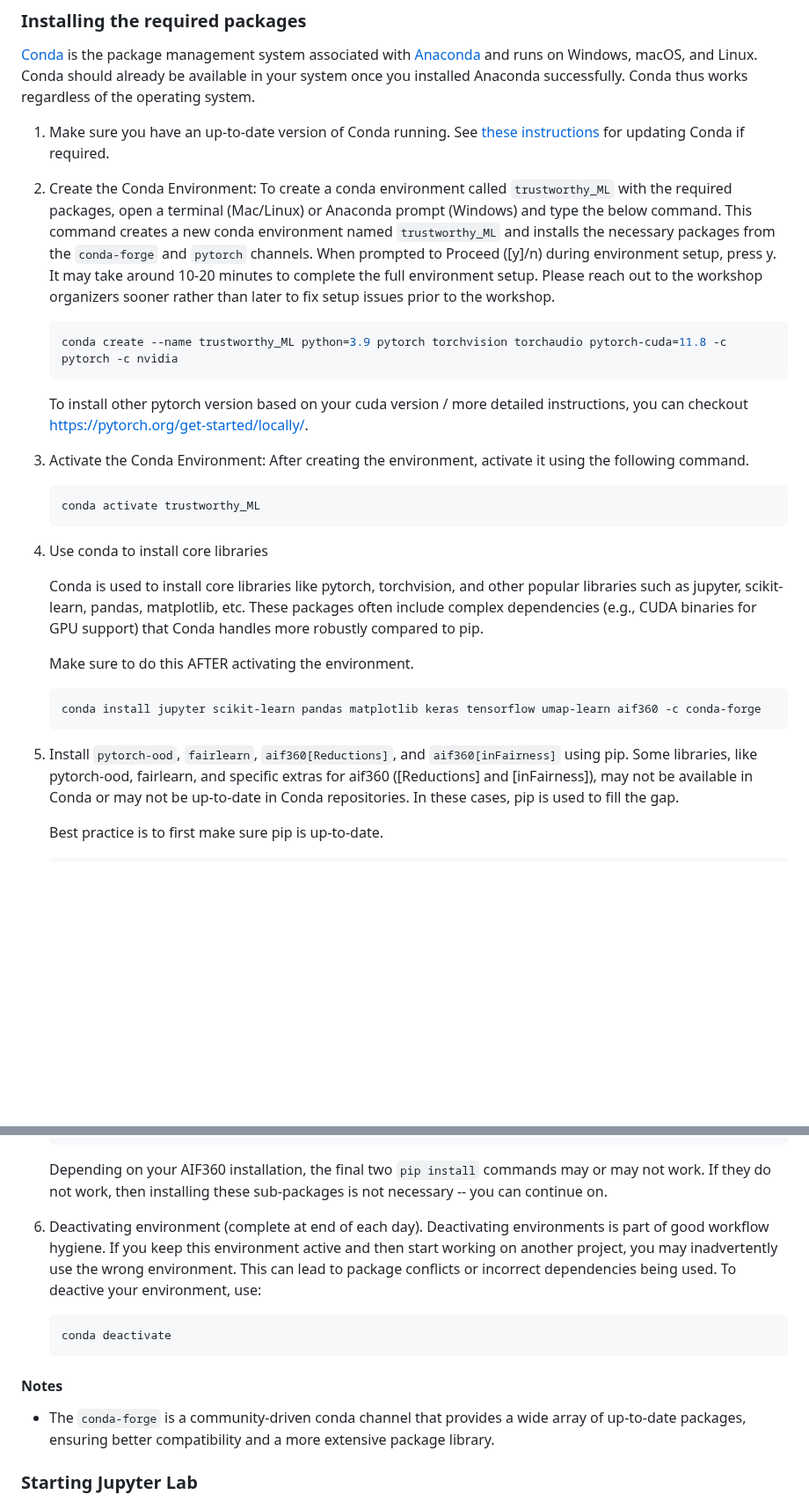
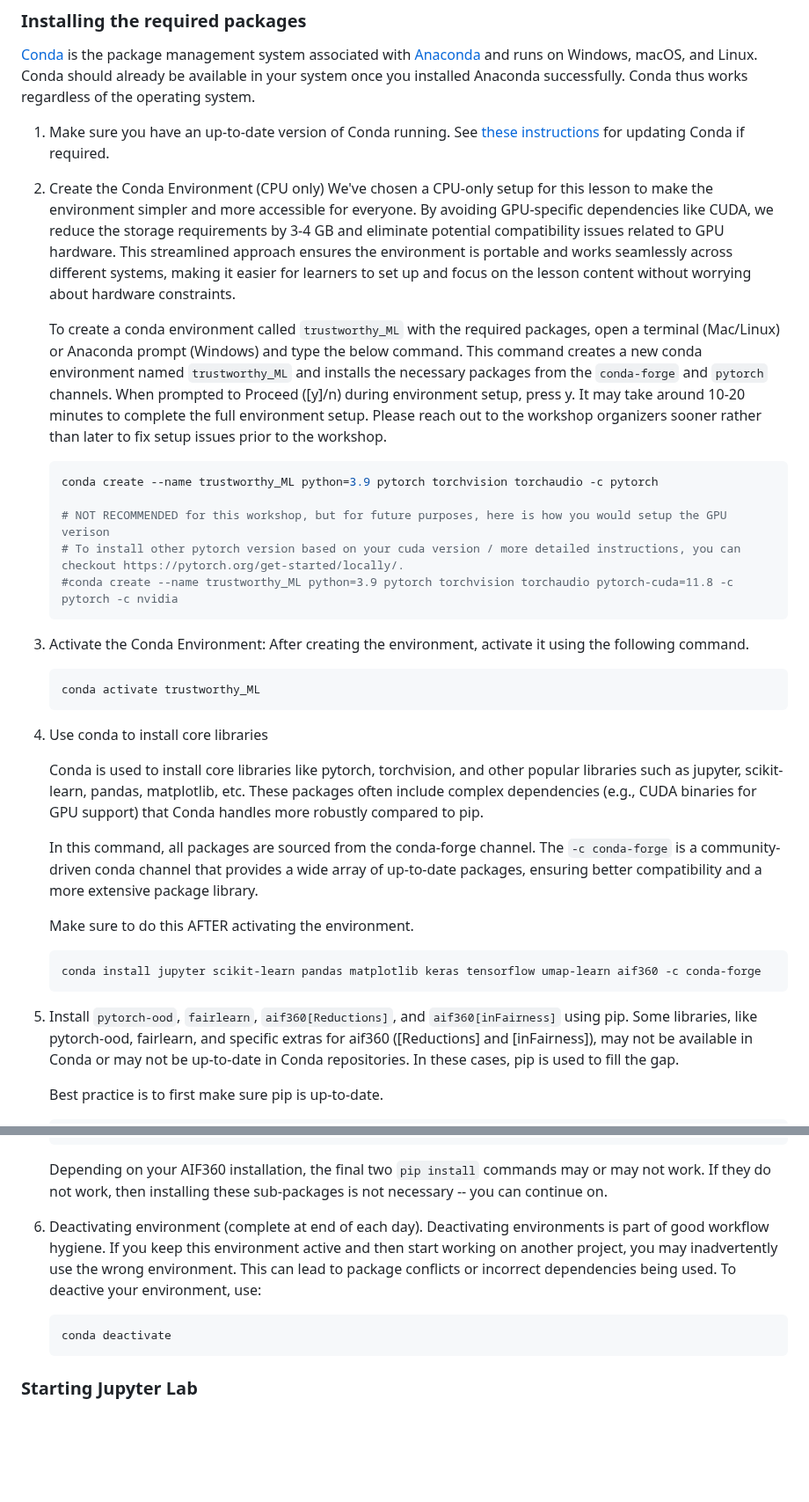
Before and after one commit to carpentries-incubator/fair-explainable-ml, a Markdown page: learners/setup.md, 2 parts joined by grey strips. Shown at 88% size. Rendered like a GitHub page; blank space fills up the shorter version.

Commit message:
use CPU version to avoid compat. problems

````diff
--- a/learners/setup.md
+++ b/learners/setup.md
@@ -88,30 +88,39 @@ Conda should already be available in your system once you installed Anaconda suc
 1. Make sure you have an up-to-date version of Conda running.
    See [these instructions](https://docs.anaconda.com/anaconda/install/update-version/) for updating Conda if required.
 
-2. Create the Conda Environment: To create a conda environment called `trustworthy_ML` with the required packages, open a terminal (Mac/Linux) or Anaconda prompt (Windows) and type the below command. This command creates a new conda environment named `trustworthy_ML` and installs the necessary packages from the `conda-forge` and `pytorch` channels. When prompted to Proceed ([y]/n) during environment setup, press y. It may take around 10-20 minutes to complete the full environment setup. Please reach out to the workshop organizers sooner rather than later to fix setup issues prior to the workshop.
+2. Create the Conda Environment (CPU only)
+   We've chosen a CPU-only setup for this lesson to make the environment simpler and more accessible for everyone. By avoiding GPU-specific dependencies like CUDA, we reduce the storage requirements by 3-4 GB and eliminate potential compatibility issues related to GPU hardware. This streamlined approach ensures the environment is portable and works seamlessly across different systems, making it easier for learners to set up and focus on the lesson content without worrying about hardware constraints.
 
-    ```sh
-    conda create --name trustworthy_ML python=3.9 pytorch torchvision torchaudio pytorch-cuda=11.8 -c pytorch -c nvidia
-    ```
-    To install other pytorch version based on your cuda version / more detailed instructions, you can checkout https://pytorch.org/get-started/locally/.
+   To create a conda environment called `trustworthy_ML` with the required packages, open a terminal (Mac/Linux) or Anaconda prompt (Windows) and type the below command. This command creates a new conda environment named `trustworthy_ML` and installs the necessary packages from the `conda-forge` and `pytorch` channels. When prompted to Proceed ([y]/n) during environment setup, press y. It may take around 10-20 minutes to complete the full environment setup. Please reach out to the workshop organizers sooner rather than later to fix setup issues prior to the workshop.
+
+
+   ```sh
+   conda create --name trustworthy_ML python=3.9 pytorch torchvision torchaudio -c pytorch
+
+   # NOT RECOMMENDED for this workshop, but for future purposes, here is how you would setup the GPU verison
+   # To install other pytorch version based on your cuda version / more detailed instructions, you can checkout https://pytorch.org/get-started/locally/.
+   #conda create --name trustworthy_ML python=3.9 pytorch torchvision torchaudio pytorch-cuda=11.8 -c pytorch -c nvidia
+   ```
 
 3. Activate the Conda Environment: After creating the environment, activate it using the following command.
 
-    ```sh
-    conda activate trustworthy_ML
-    ```
+   ```sh
+   conda activate trustworthy_ML
+   ```
 
 4. Use conda to install core libraries
 
    Conda is used to install core libraries like pytorch, torchvision, and other popular libraries such as jupyter, scikit-learn, pandas, matplotlib, etc.
    These packages often include complex dependencies (e.g., CUDA binaries for GPU support) that Conda handles more robustly compared to pip.
 
+   In this command, all packages are sourced from the conda-forge channel. The `-c conda-forge` is a community-driven conda channel that provides a wide array of up-to-date packages, ensuring better compatibility and a more extensive package library.
+
    Make sure to do this AFTER activating the environment.
    ```sh
    conda install jupyter scikit-learn pandas matplotlib keras tensorflow umap-learn aif360 -c conda-forge
    ```
 
-6. Install `pytorch-ood`, `fairlearn`, `aif360[Reductions]`, and `aif360[inFairness]` using pip.
+5. Install `pytorch-ood`, `fairlearn`, `aif360[Reductions]`, and `aif360[inFairness]` using pip.
    Some libraries, like pytorch-ood, fairlearn, and specific extras for aif360 ([Reductions] and [inFairness]), may not be available in Conda or may not be up-to-date in Conda repositories.
    In these cases, pip is used to fill the gap.
 
@@ -129,15 +138,11 @@ Conda should already be available in your system once you installed Anaconda suc
 
     Depending on your AIF360 installation, the final two `pip install` commands may or may not work. If they do not work, then installing these sub-packages is not necessary -- you can continue on.
 
-7. Deactivating environment (complete at end of each day). Deactivating environments is part of good workflow hygiene. If you keep this environment active and then start working on another project, you may inadvertently use the wrong environment. This can lead to package conflicts or incorrect dependencies being used. To deactive your environment, use:
+6. Deactivating environment (complete at end of each day). Deactivating environments is part of good workflow hygiene. If you keep this environment active and then start working on another project, you may inadvertently use the wrong environment. This can lead to package conflicts or incorrect dependencies being used. To deactive your environment, use:
 
     ```sh
     conda deactivate
     ```
-
-#### Notes
-- The `conda-forge` is a community-driven conda channel that provides a wide array of up-to-date packages, ensuring better compatibility and a more extensive package library.
-
 
 ### Starting Jupyter Lab
 
````
Also changed, not shown: other parts of learners/setup.md (+1 -1 lines).
